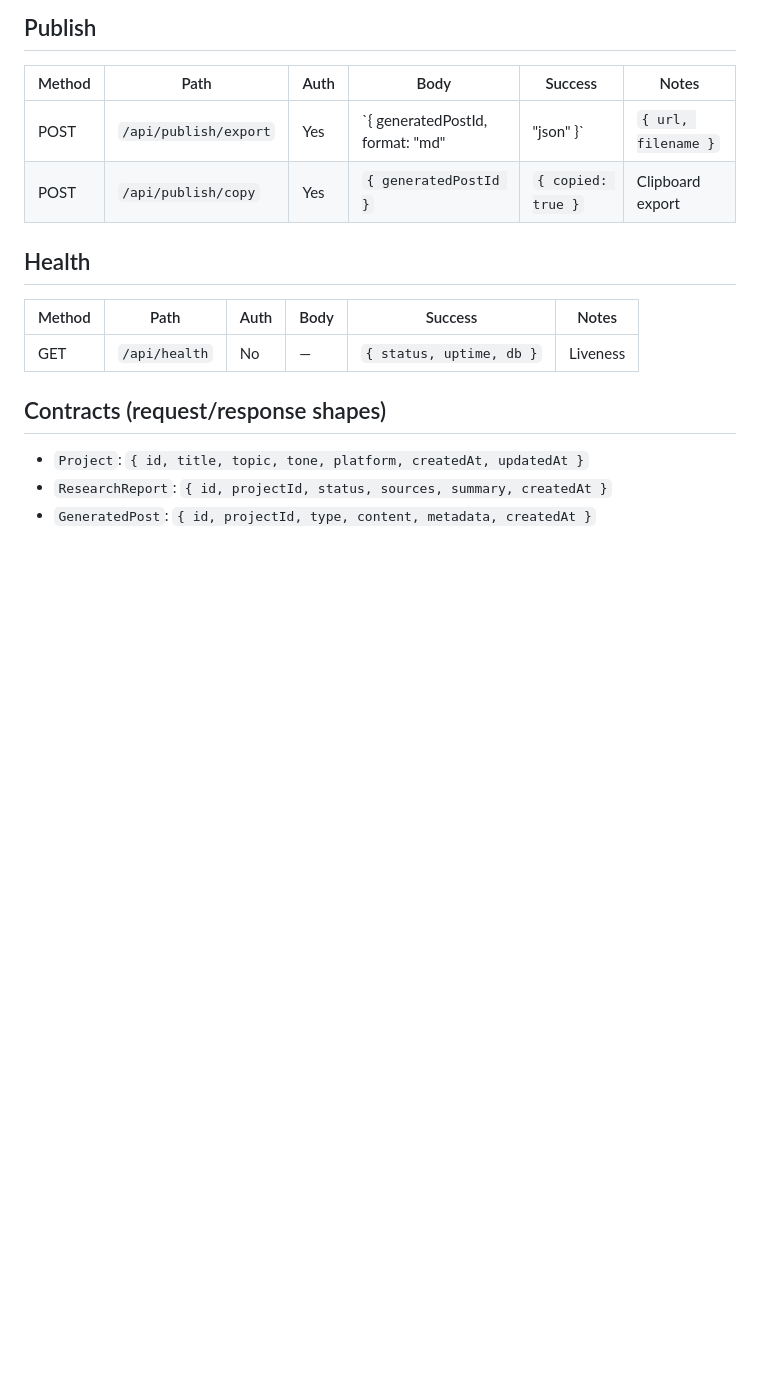
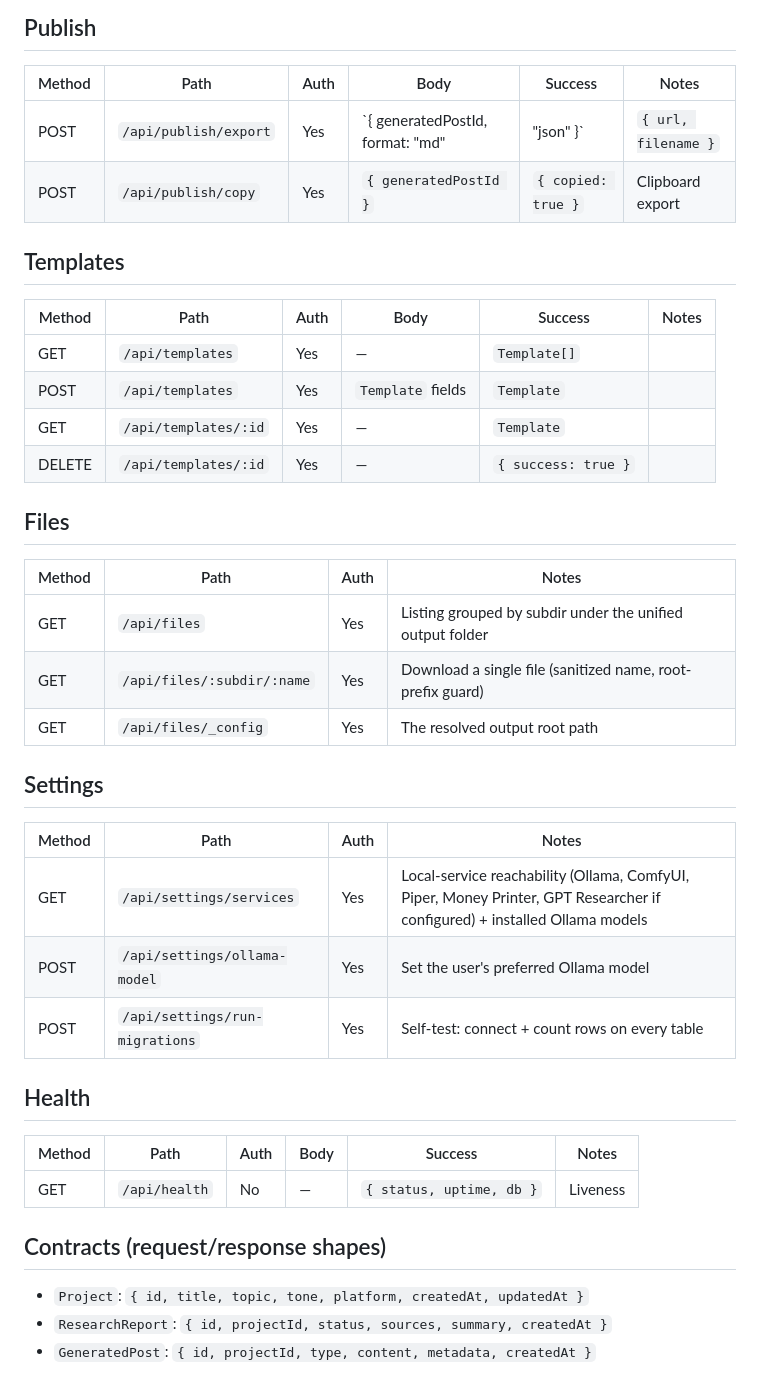
Before and after one commit to Thatisshayan/Mint, a Markdown page: docs/API_CONTRACT.md, the part around one of its changes. GitHub-like rendering; blank space fills up the shorter version.

```diff
--- a/docs/API_CONTRACT.md
+++ b/docs/API_CONTRACT.md
@@ -58,6 +62,31 @@
 | POST | `/api/publish/export` | Yes | `{ generatedPostId, format: "md"|"json" }` | `{ url, filename }` | Download bundle |
 | POST | `/api/publish/copy` | Yes | `{ generatedPostId }` | `{ copied: true }` | Clipboard export |
 
+## Templates
+
+| Method | Path | Auth | Body | Success | Notes |
+|--------|------|------|------|---------|-------|
+| GET | `/api/templates` | Yes | — | `Template[]` | |
+| POST | `/api/templates` | Yes | `Template` fields | `Template` | |
+| GET | `/api/templates/:id` | Yes | — | `Template` | |
+| DELETE | `/api/templates/:id` | Yes | — | `{ success: true }` | |
+
+## Files
+
+| Method | Path | Auth | Notes |
+|--------|------|------|-------|
+| GET | `/api/files` | Yes | Listing grouped by subdir under the unified output folder |
+| GET | `/api/files/:subdir/:name` | Yes | Download a single file (sanitized name, root-prefix guard) |
+| GET | `/api/files/_config` | Yes | The resolved output root path |
+
+## Settings
+
+| Method | Path | Auth | Notes |
+|--------|------|------|-------|
+| GET | `/api/settings/services` | Yes | Local-service reachability (Ollama, ComfyUI, Piper, Money Printer, GPT Researcher if configured) + installed Ollama models |
+| POST | `/api/settings/ollama-model` | Yes | Set the user's preferred Ollama model |
+| POST | `/api/settings/run-migrations` | Yes | Self-test: connect + count rows on every table |
+
 ## Health
 
 | Method | Path | Auth | Body | Success | Notes |
```
Also changed, not shown: other parts of docs/API_CONTRACT.md (+6 -2 lines), docs/GETTING_STARTED.md (+31 -5 lines).
